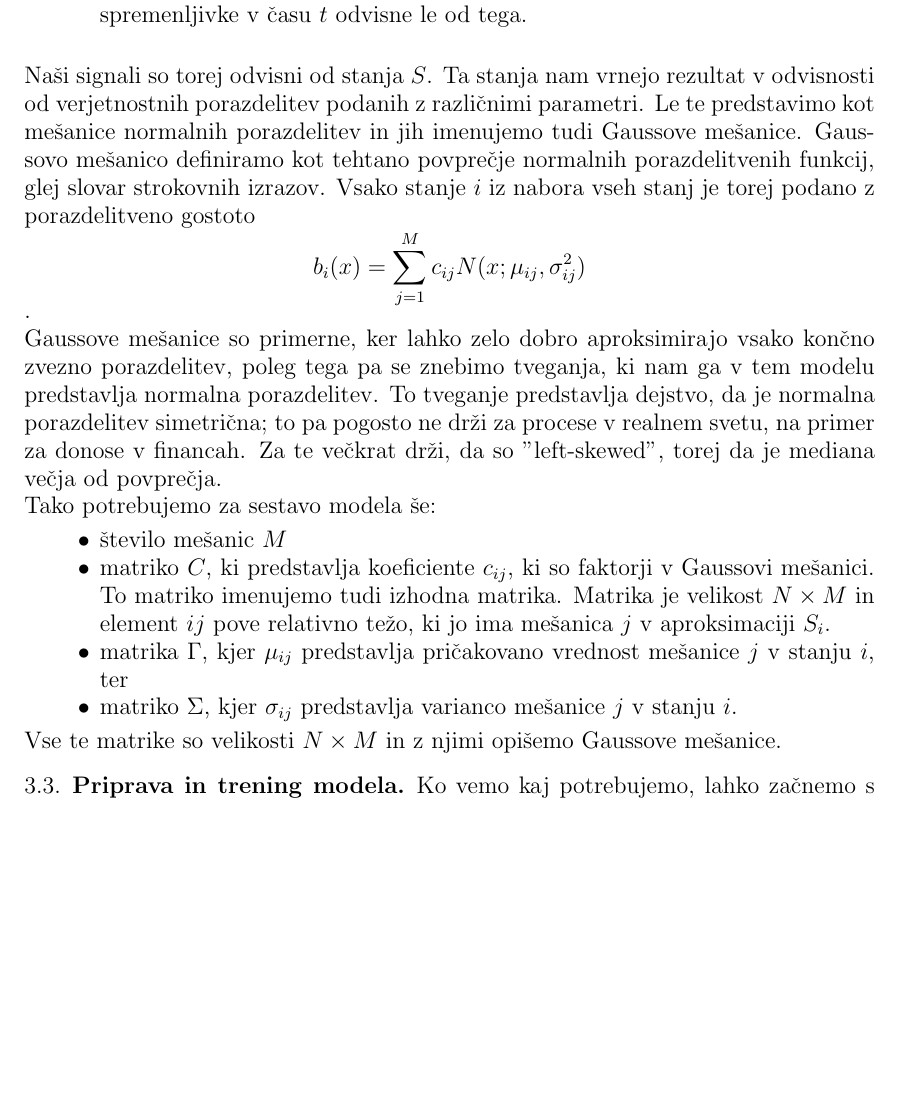
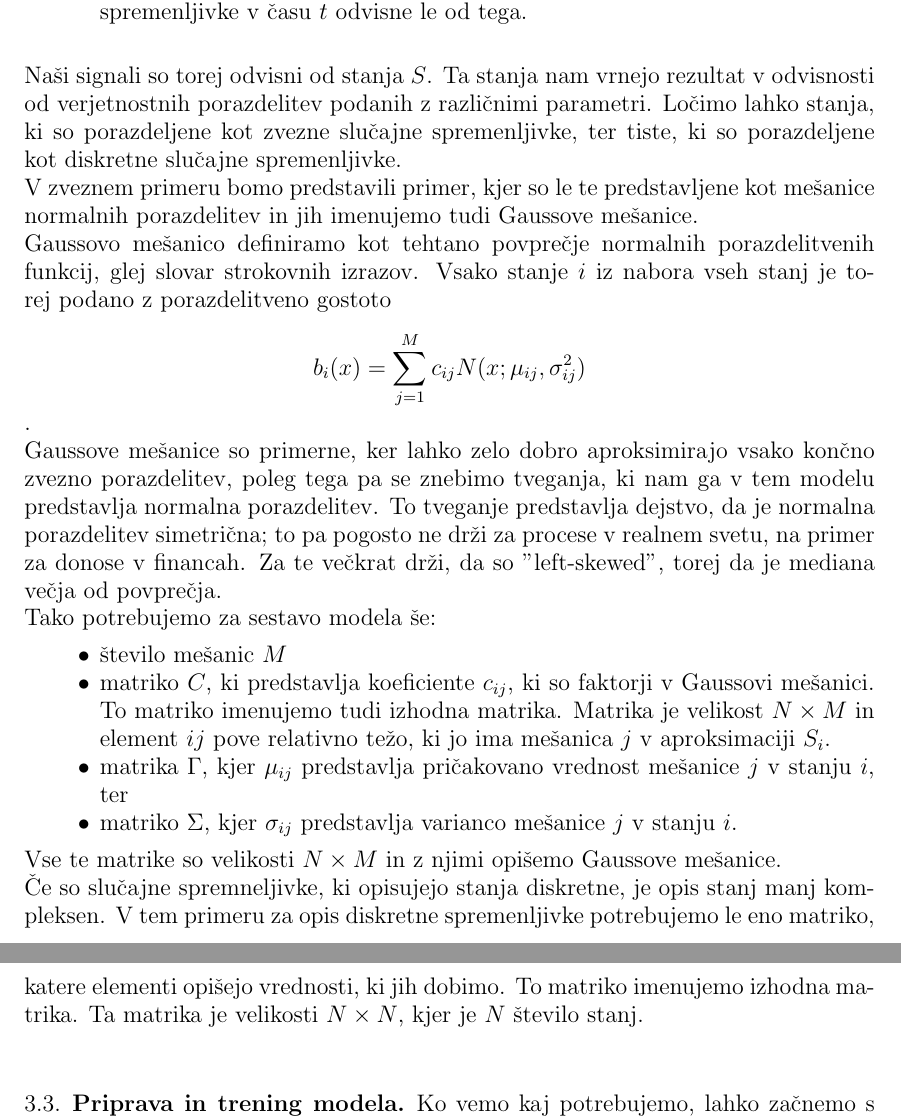
Before and after one commit to mpracek/Diploma, a LaTeX paper (dipl-sem-martin-pracek.tex): part of page 10 of 22 before the commit and two parts of pages 10 and 11 of 22 after it, the two joined at a grey line, cut so that both start at the same text, the shorter picture padded with empty space. Compiled offline with pdfLaTeX; the source files are stored in an older character set and shown here as Unicode; a LaTeX package or settings file that is missing is left out.

Commit message:
txs auto checkin

```diff
--- a/dipl-sem-martin-pracek.tex
+++ b/dipl-sem-martin-pracek.tex
@@ -276,7 +276,8 @@
 	\item Signal v času $t$ je odvisen le od stanja modela v tem času; torej so slučajne spremenljivke v času $t$ odvisne le od tega.
 \end{enumerate}
  \  \\
-Naši signali so torej odvisni od stanja $S$. Ta stanja nam vrnejo rezultat v odvisnosti od verjetnostnih porazdelitev podanih z različnimi parametri. Le te predstavimo kot mešanice normalnih porazdelitev in jih imenujemo tudi Gaussove mešanice.
+Naši signali so torej odvisni od stanja $S$. Ta stanja nam vrnejo rezultat v odvisnosti od verjetnostnih porazdelitev podanih z različnimi parametri. Ločimo lahko stanja, ki so porazdeljene kot zvezne slučajne spremenljivke, ter tiste, ki so porazdeljene kot diskretne slučajne spremenljivke.\\
+V zveznem primeru bomo predstavili primer, kjer so le te predstavljene kot mešanice normalnih porazdelitev in jih imenujemo tudi Gaussove mešanice.\\
 Gaussovo mešanico definiramo kot tehtano povprečje normalnih porazdelitvenih funkcij, glej slovar strokovnih izrazov. Vsako stanje $i$ iz nabora vseh stanj je torej podano z porazdelitveno gostoto $$b_{i}(x) = \sum_{j = 1}^{M}{c_{ij}} N(x;\mu_{ij}, \sigma_{ij}^2)$$.\\
 %Vidimo, da je so Gaussove mešanice tudi funkcije $x$.
 Gaussove mešanice so primerne, ker lahko zelo dobro aproksimirajo vsako končno zvezno porazdelitev, poleg tega pa se znebimo tveganja, ki nam ga v tem modelu predstavlja normalna porazdelitev. To tveganje predstavlja dejstvo, da je normalna porazdelitev simetrična; to pa pogosto ne drži za procese v realnem svetu, na primer za donose v financah. Za te večkrat drži, da so "left-skewed", torej da je mediana večja od povprečja. \\
@@ -287,7 +288,8 @@
 	\item matrika $\Gamma$, kjer $\mu_{ij}$ predstavlja pričakovano vrednost mešanice $j$ v stanju $i$, ter
 	\item matriko $\Sigma$, kjer $\sigma_{ij}$ predstavlja varianco mešanice $j$ v stanju $i$.
 \end{itemize}
-Vse te matrike so velikosti $N \times M$ in z njimi opišemo Gaussove mešanice.
+Vse te matrike so velikosti $N \times M$ in z njimi opišemo Gaussove mešanice. \\
+Če so slučajne spremneljivke, ki opisujejo stanja diskretne, je opis stanj manj kompleksen. V tem primeru za opis diskretne spremenljivke potrebujemo le eno matriko, katere elementi opišejo vrednosti, ki jih dobimo. To matriko imenujemo izhodna matrika. Ta matrika je velikosti $N\times N$, kjer je $N$ število stanj.\\
 \subsection{Priprava in trening modela}\label{trening}
 Ko vemo kaj potrebujemo, lahko začnemo s pripravo naših modelov. Preden začnemo s določanjem parametrov našega modela, moramo najprej dobro preučiti naš problem, saj je to znanje ključno za dobro reševanje problema. Kot prvo stvar moramo najprej izbrati set podatkov, na katerem se bo potekal tako imenoval trening sistema.
 %Popravi, najraje na dejanskem isti enoti.
```
